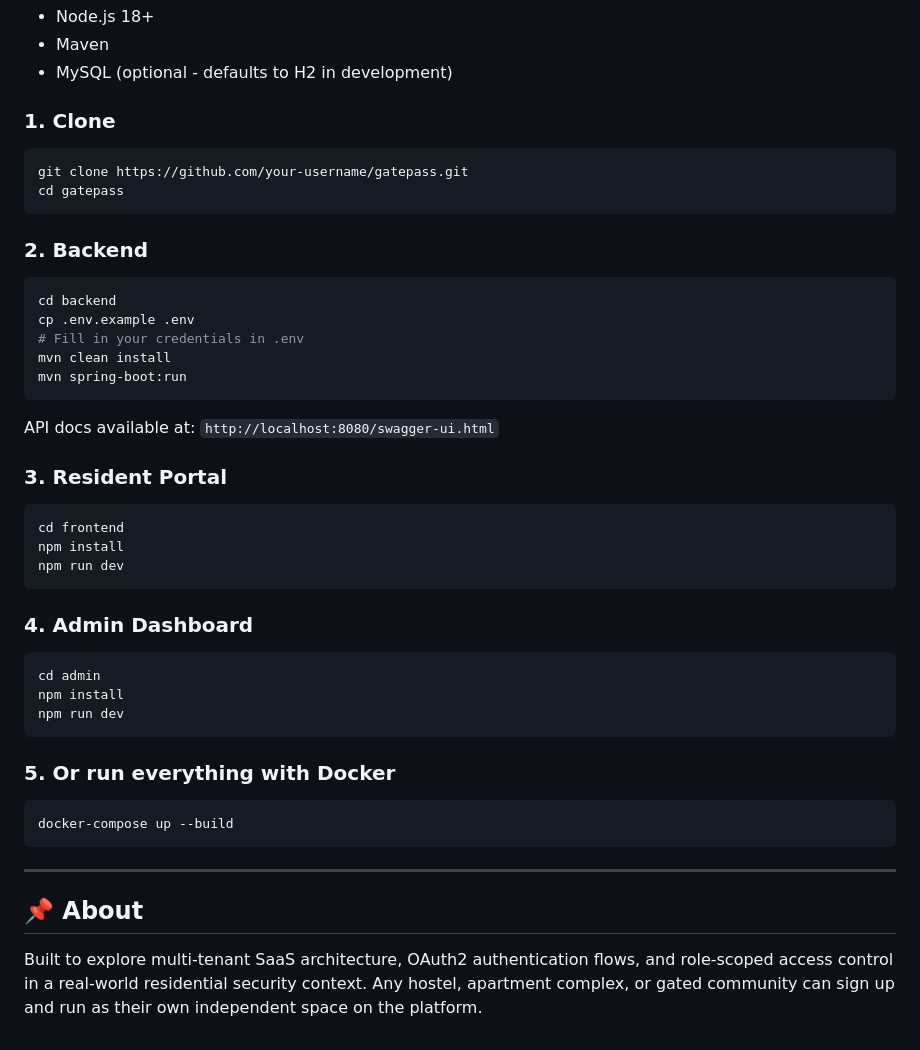
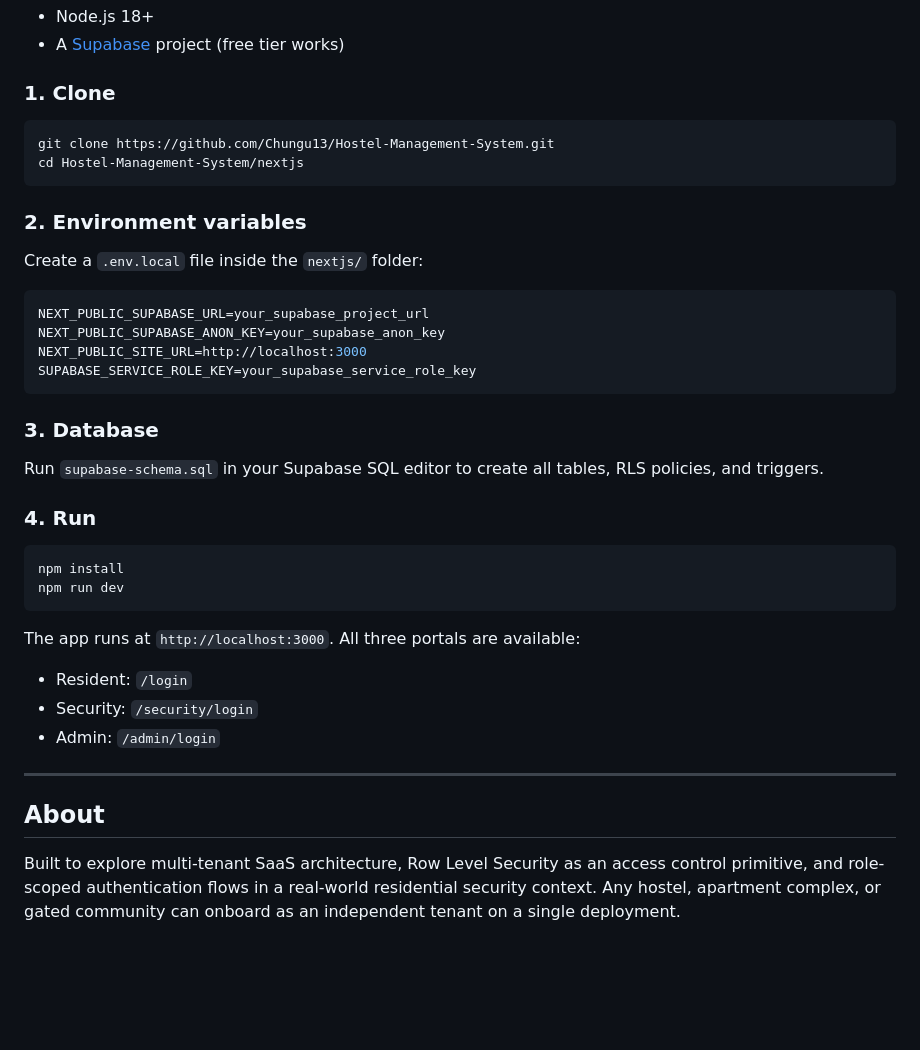
Before and after one commit to Chungu13/Hostel-Management-System, a Markdown page: README.md, the part around one of its changes. Drawn GitHub-style; blank space fills up the shorter version.

````diff
--- a/README.md
+++ b/README.md
@@ -144,50 +144,42 @@ The platform is multi-tenant, meaning a single deployment serves multiple indepe
 - Node.js 18+
-- Maven
-- MySQL (optional - defaults to H2 in development)
+- A [Supabase](https://supabase.com/) project (free tier works)
 
 ### 1. Clone
 
 ```bash
-git clone https://github.com/your-username/gatepass.git
-cd gatepass
+git clone https://github.com/Chungu13/Hostel-Management-System.git
+cd Hostel-Management-System/nextjs
 ```
 
-### 2. Backend
+### 2. Environment variables
+
+Create a `.env.local` file inside the `nextjs/` folder:
+
+```env
+NEXT_PUBLIC_SUPABASE_URL=your_supabase_project_url
+NEXT_PUBLIC_SUPABASE_ANON_KEY=your_supabase_anon_key
+NEXT_PUBLIC_SITE_URL=http://localhost:3000
+SUPABASE_SERVICE_ROLE_KEY=your_supabase_service_role_key
+```
+
+### 3. Database
+
+Run `supabase-schema.sql` in your Supabase SQL editor to create all tables, RLS policies, and triggers.
+
+### 4. Run
 
 ```bash
-cd backend
-cp .env.example .env
-# Fill in your credentials in .env
-mvn clean install
-mvn spring-boot:run
-```
-
-API docs available at: `http://localhost:8080/swagger-ui.html`
-
-### 3. Resident Portal
-
-```bash
-cd frontend
 npm install
 npm run dev
 ```
 
-### 4. Admin Dashboard
-
-```bash
-cd admin
-npm install
-npm run dev
-```
-
-### 5. Or run everything with Docker
-
-```bash
-docker-compose up --build
-```
+The app runs at `http://localhost:3000`. All three portals are available:
+- Resident: `/login`
+- Security: `/security/login`
+- Admin: `/admin/login`
 
 ---
 
-## 📌 About
+## About
 
-Built to explore multi-tenant SaaS architecture, OAuth2 authentication flows, and role-scoped access control in a real-world residential security context. Any hostel, apartment complex, or gated community can sign up and run as their own independent space on the platform.
+Built to explore multi-tenant SaaS architecture, Row Level Security as an access control primitive, and role-scoped authentication flows in a real-world residential security context. Any hostel, apartment complex, or gated community can onboard as an independent tenant on a single deployment.
````
Also changed, not shown: other parts of README.md (+74 -74 lines).
